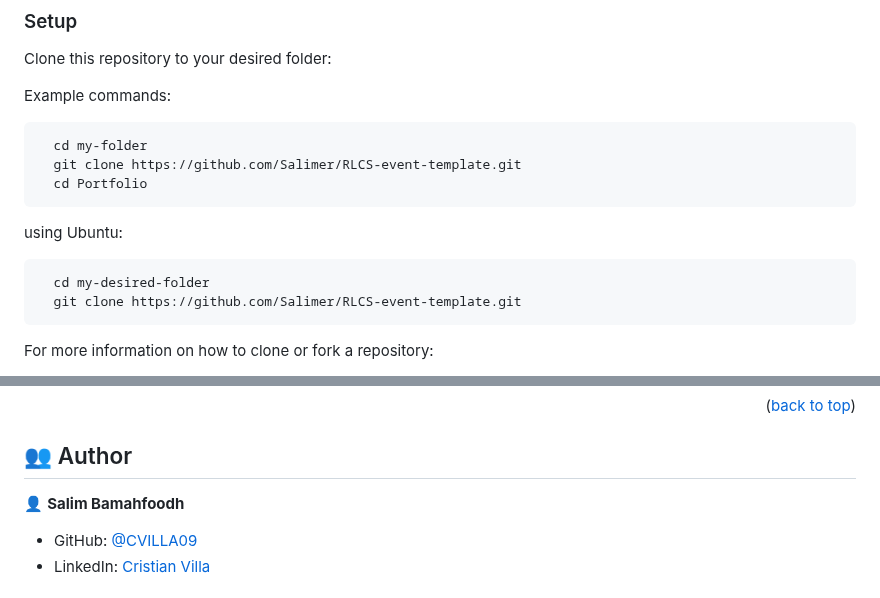
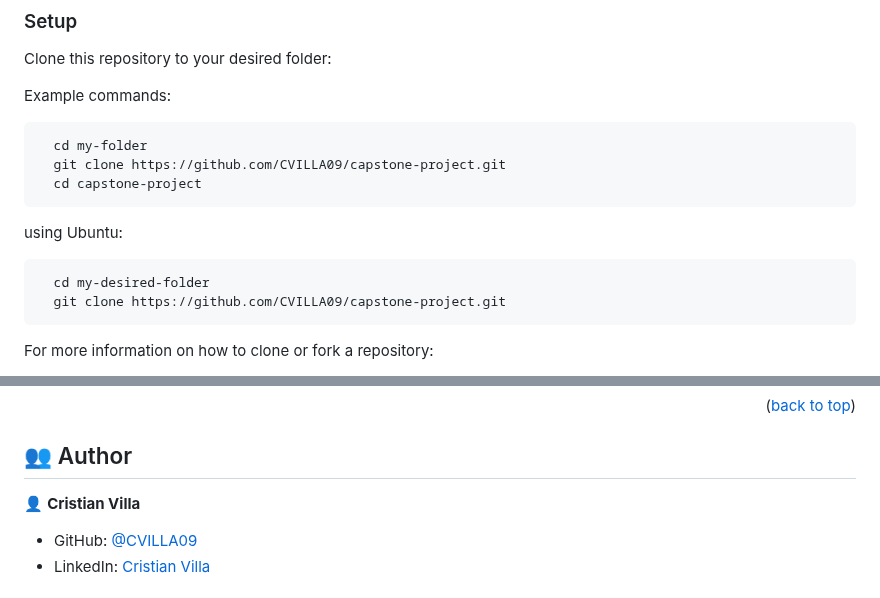
Before and after one commit to CVILLA09/MV-Capstone-Project, a Markdown page: README.md, 2 parts joined by grey strips. GitHub-like rendering.

````diff
--- a/README.md
+++ b/README.md
@@ -121,15 +121,15 @@ Example commands:
 
 ```sh
   cd my-folder
-  git clone https://github.com/Salimer/RLCS-event-template.git
-  cd Portfolio
+  git clone https://github.com/CVILLA09/capstone-project.git
+  cd capstone-project
 ```
 
 using Ubuntu:
 
 ```sh
   cd my-desired-folder
-  git clone https://github.com/Salimer/RLCS-event-template.git
+  git clone https://github.com/CVILLA09/capstone-project.git
 ```
 
 For more information on how to clone or fork a repository:
@@ -175,7 +175,7 @@ Go to [🚀 Live Demo](#live-demo) to check it out.
 
 
 
-👤 **Salim Bamahfoodh**
+👤 **Cristian Villa**
 
 - GitHub: [@CVILLA09](https://github.com/CVILLA09)
 - LinkedIn: [Cristian Villa](https://www.linkedin.com/in/cristian-villa-5b518127b/)
````
